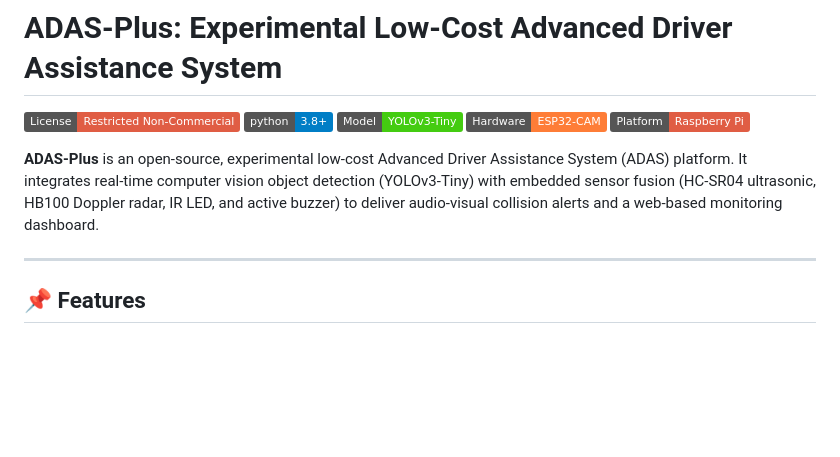
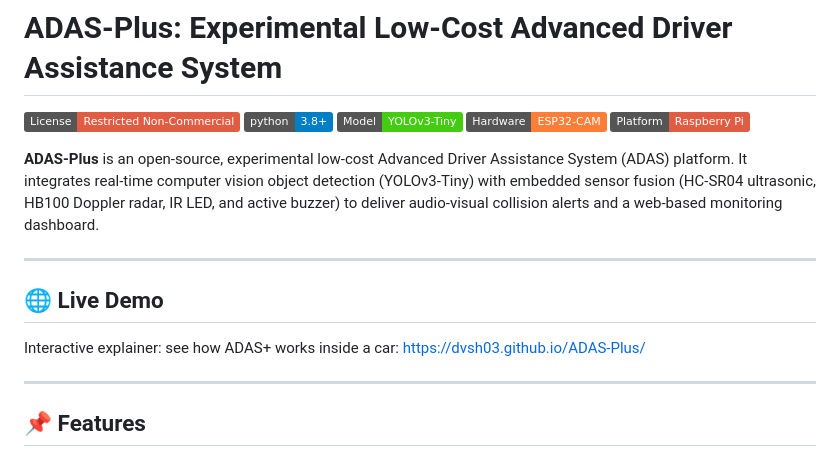
Before and after one commit to dvsh03/ADAS-Plus, a Markdown page: README.md, the part around the change. GitHub-like rendering; badges without logos; blank space fills up the shorter version.

Commit message:
docs(readme): add Live Demo link to GitHub Pages interactive explainer

```diff
--- a/README.md
+++ b/README.md
@@ -7,6 +7,12 @@
 [![Raspberry Pi](https://img.shields.io/badge/Platform-Raspberry%20Pi-red.svg)](firmware/raspberry_pi/)
 
 **ADAS-Plus** is an open-source, experimental low-cost Advanced Driver Assistance System (ADAS) platform. It integrates real-time computer vision object detection (YOLOv3-Tiny) with embedded sensor fusion (HC-SR04 ultrasonic, HB100 Doppler radar, IR LED, and active buzzer) to deliver audio-visual collision alerts and a web-based monitoring dashboard.
+
+---
+
+## 🌐 Live Demo
+
+Interactive explainer: see how ADAS+ works inside a car: [https://dvsh03.github.io/ADAS-Plus/](https://dvsh03.github.io/ADAS-Plus/)
 
 ---
 
```
